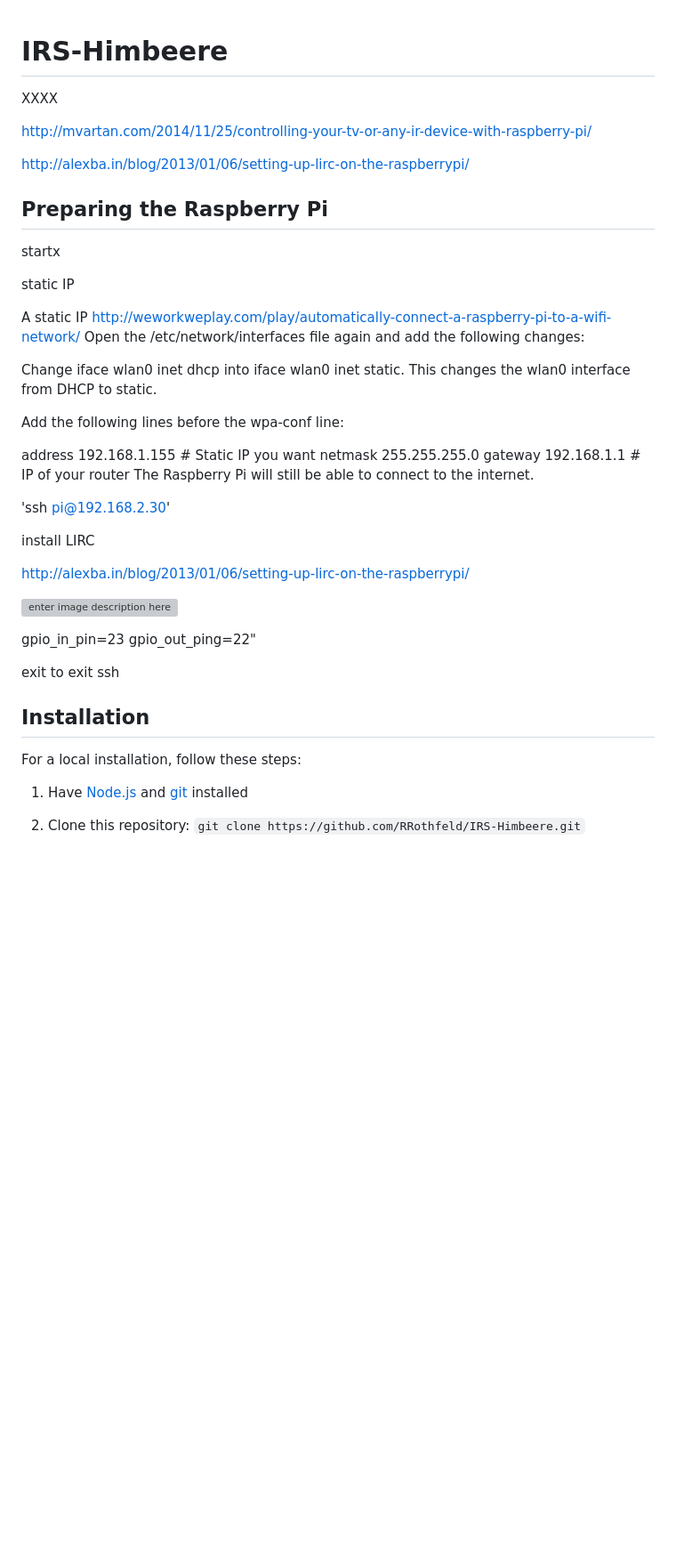
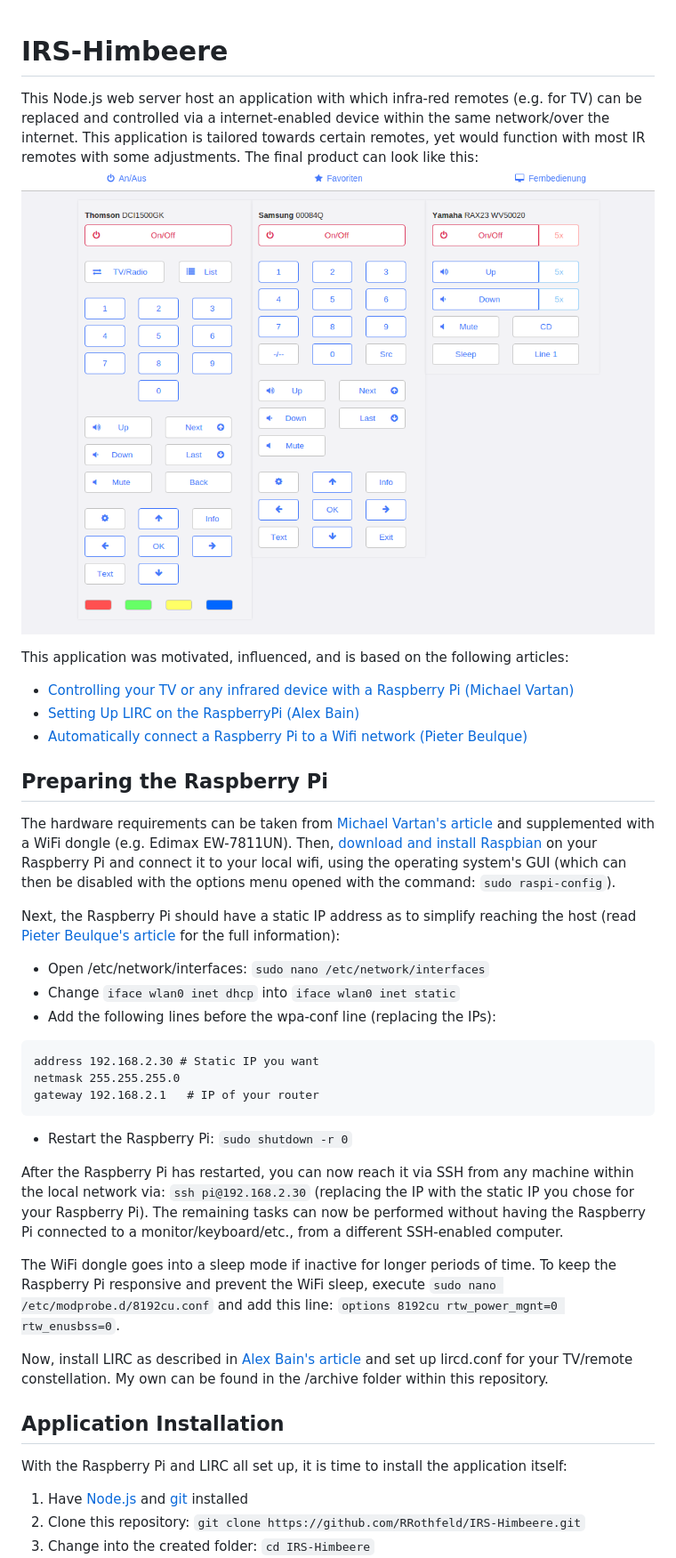
Before and after one commit to RRothfeld/IRS-Himbeere, a Markdown page: README.md, the part around the change printed below. Shown: that part at 89% size. Drawn GitHub-style; pictures changed too: archive/screenshot.png (added); blank space fills up the shorter version; grey boxes are pictures that could not be loaded.

````diff
--- a/README.md
+++ b/README.md
@@ -1,43 +1,36 @@
 # IRS-Himbeere
+This Node.js web server host an application with which infra-red remotes (e.g. for TV) can be replaced and controlled via a internet-enabled device within the same network/over the internet. This application is tailored towards certain remotes, yet would function with most IR remotes with some adjustments. The final product can look like this:
+![Application screenshot](/archive/screenshot.png)
 
-XXXX
-
-http://mvartan.com/2014/11/25/controlling-your-tv-or-any-ir-device-with-raspberry-pi/
-
-http://alexba.in/blog/2013/01/06/setting-up-lirc-on-the-raspberrypi/
+This application was motivated, influenced, and is based on the following articles:
+ - [Controlling your TV or any infrared device with a Raspberry Pi (Michael Vartan)](http://mvartan.com/2014/11/25/controlling-your-tv-or-any-ir-device-with-raspberry-pi/)
+ - [Setting Up LIRC on the RaspberryPi (Alex Bain)](http://alexba.in/blog/2013/01/06/setting-up-lirc-on-the-raspberrypi/)
+ - [Automatically connect a Raspberry Pi to a Wifi network (Pieter Beulque)](http://weworkweplay.com/play/automatically-connect-a-raspberry-pi-to-a-wifi-network/)
 
 ## Preparing the Raspberry Pi
-startx
+The hardware requirements can be taken from [Michael Vartan's article](http://mvartan.com/2014/11/25/controlling-your-tv-or-any-ir-device-with-raspberry-pi/) and supplemented with a WiFi dongle (e.g. Edimax EW-7811UN).
+Then, [download and install Raspbian](https://www.raspberrypi.org/documentation/installation/installing-images/) on your Raspberry Pi and connect it to your local wifi, using the operating system's GUI (which can then be disabled with the options menu opened with the command: `sudo raspi-config`).
 
-static IP
+Next, the Raspberry Pi should have a static IP address as to simplify reaching the host (read [Pieter Beulque's article](http://weworkweplay.com/play/automatically-connect-a-raspberry-pi-to-a-wifi-network/) for the full information):
 
-A static IP
-http://weworkweplay.com/play/automatically-connect-a-raspberry-pi-to-a-wifi-network/
-Open the /etc/network/interfaces file again and add the following changes:
+ - Open /etc/network/interfaces: `sudo nano /etc/network/interfaces`
+ - Change `iface wlan0 inet dhcp` into `iface wlan0 inet static`
+ - Add the following lines before the wpa-conf line (replacing the IPs):
+```
+address 192.168.2.30 # Static IP you want
+netmask 255.255.255.0
+gateway 192.168.2.1   # IP of your router
+```
+ - Restart the Raspberry Pi: `sudo shutdown -r 0`
 
-Change iface wlan0 inet dhcp into iface wlan0 inet static. This changes the wlan0 interface from DHCP to static.
+After the Raspberry Pi has restarted, you can now reach it via SSH from any machine within the local network via: `ssh pi@192.168.2.30` (replacing the IP with the static IP you chose for your Raspberry Pi). The remaining tasks can now be performed without having the Raspberry Pi connected to a monitor/keyboard/etc., from a different SSH-enabled computer.
 
-Add the following lines before the wpa-conf line:
+The WiFi dongle goes into a sleep mode if inactive for longer periods of time. To keep the Raspberry Pi responsive and prevent the WiFi sleep, execute `sudo nano /etc/modprobe.d/8192cu.conf` and add this line: `options 8192cu rtw_power_mgnt=0 rtw_enusbss=0`.
 
-address 192.168.1.155 # Static IP you want
-netmask 255.255.255.0
-gateway 192.168.1.1   # IP of your router
-The Raspberry Pi will still be able to connect to the internet.
+Now, install LIRC as described in [Alex Bain's article](http://alexba.in/blog/2013/01/06/setting-up-lirc-on-the-raspberrypi/) and set up lircd.conf for your TV/remote constellation. My own can be found in the /archive folder within this repository.
 
-'ssh pi@192.168.2.30'
-
-install LIRC
-
-http://alexba.in/blog/2013/01/06/setting-up-lirc-on-the-raspberrypi/
-
-![enter image description here](http://www.element14.com/community/servlet/JiveServlet/previewBody/68203-102-6-294412/GPIO.png)
-
- gpio_in_pin=23 gpio_out_ping=22"
-
-exit to exit ssh
-
-## Installation
-For a local installation, follow these steps:
+## Application Installation
+With the Raspberry Pi and LIRC all set up, it is time to install the application itself:
  1. Have [Node.js](https://nodejs.org/) and [git](https://git-scm.com/) installed
  2. Clone this repository: `git clone https://github.com/RRothfeld/IRS-Himbeere.git`
  3. Change into the created folder: `cd IRS-Himbeere`
````
Also changed, not shown: other parts of README.md (+12 -18 lines).
